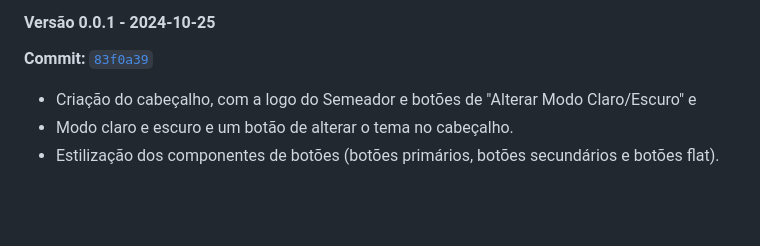
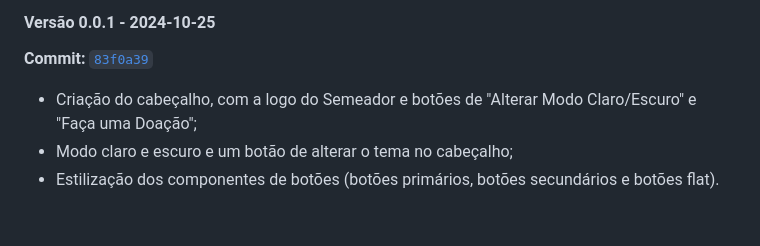
Before and after one commit to escola-metodista-o-semeador/site-semeador, a Markdown page: README.md, the part around the change. Drawn GitHub-style.

Commit message:
docs: informações sobre a versão 0.0.1

```diff
--- a/README.md
+++ b/README.md
@@ -40,7 +40,7 @@
 ### Versões pré-lançamento
 #### Versão 0.0.1 - 2024-10-25
 **Commit:** <a href="https://github.com/escola-metodista-o-semeador/site-semeador/commit/83f0a39df0fc0d69e0e2df637fd39c840704c38e" target="_blank">`83f0a39`</a>
-- Criação do cabeçalho, com a logo do Semeador e botões de "Alterar Modo Claro/Escuro" e
-- Modo claro e escuro e um botão de alterar o tema no cabeçalho.
+- Criação do cabeçalho, com a logo do Semeador e botões de "Alterar Modo Claro/Escuro" e "Faça uma Doação";
+- Modo claro e escuro e um botão de alterar o tema no cabeçalho;
 - Estilização dos componentes de botões (botões primários, botões secundários e botões flat).
 <br>
```
